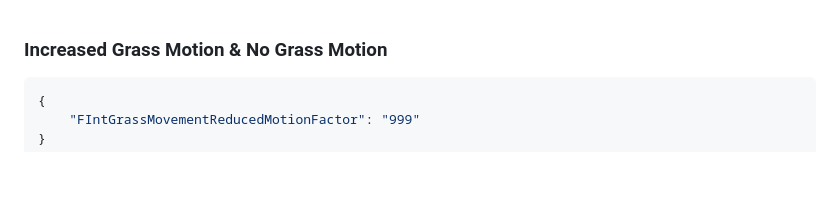
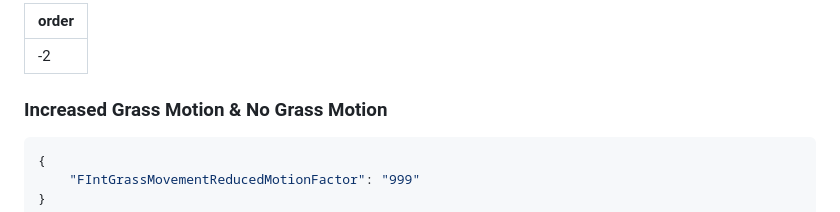
Before and after one commit to FastFlagForge/Docs, a Markdown page: Fast Flags/Graphical Settings.md, the part around the change. Drawn GitHub-style; blank space fills up the shorter version.

````diff
--- a/Fast Flags/Graphical Settings.md
+++ b/Fast Flags/Graphical Settings.md
@@ -1,3 +1,6 @@
+---
+order: -2
+---
 ### Increased Grass Motion & No Grass Motion
 ```json
 {
````
